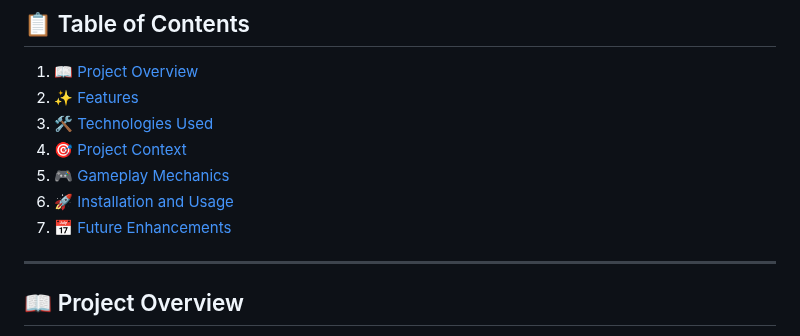
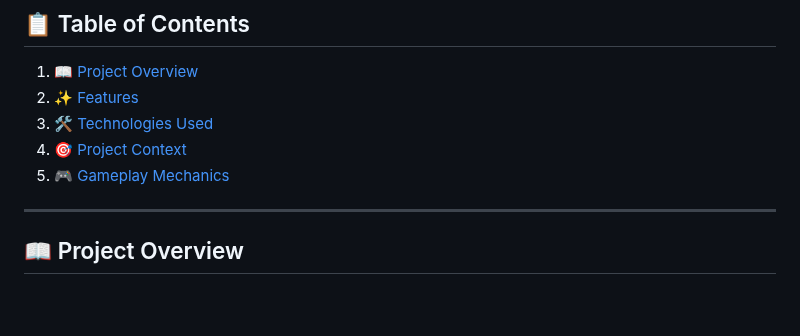
Before and after one commit to MuhammadArsalan1011/3-mario-MuhammadArsalan1011-main, a Markdown page: README.md, the part around the change. Rendered like a GitHub page; blank space fills up the shorter version.

```diff
--- a/README.md
+++ b/README.md
@@ -17,8 +17,6 @@ Welcome to the **Mario Game - Extended Edition**, a reimagined version of the cl
 3. [🛠️ Technologies Used](#-technologies-used)
 4. [🎯 Project Context](#-project-context)
 5. [🎮 Gameplay Mechanics](#-gameplay-mechanics)
-6. [🚀 Installation and Usage](#-installation-and-usage)
-7. [📅 Future Enhancements](#-future-enhancements)
 
 ---
 
```
